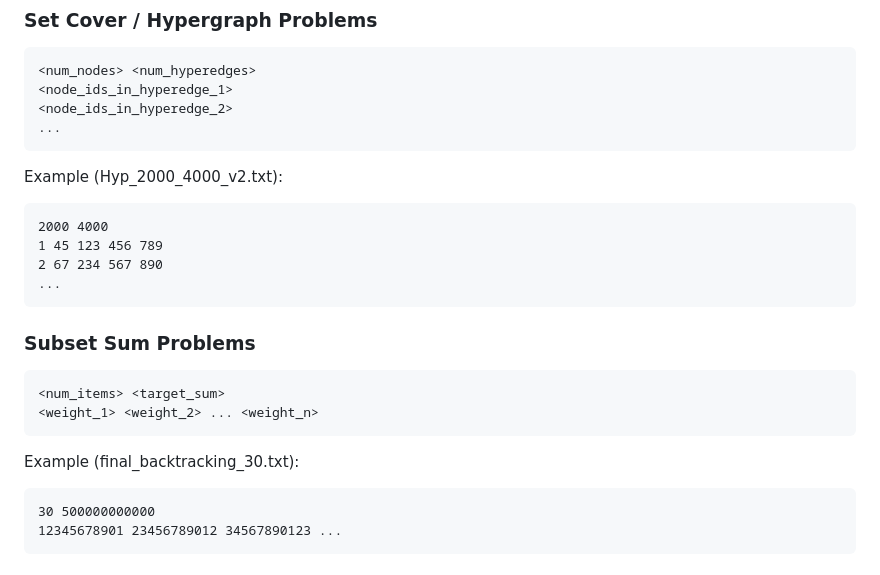
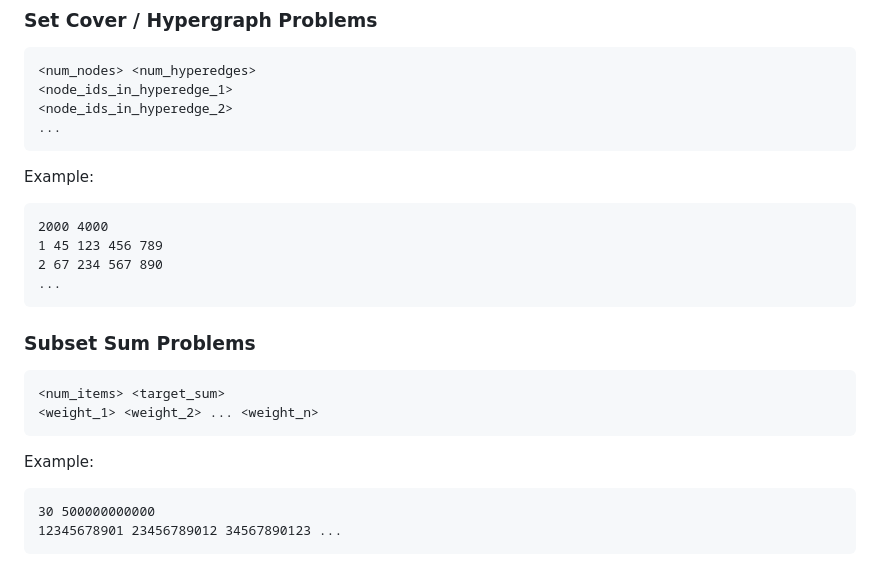
Before and after one commit to parsaabadi/HyperSolver, a Markdown page: TESTING_GUIDE.md, the part around the change printed below. GitHub-like rendering.

````diff
--- a/TESTING_GUIDE.md
+++ b/TESTING_GUIDE.md
@@ -117,7 +109,7 @@ Each run should show:
 ...
 ```
 
-Example (Hyp_2000_4000_v2.txt):
+Example:
 ```
 2000 4000
 1 45 123 456 789
@@ -131,7 +123,7 @@ Example (Hyp_2000_4000_v2.txt):
 <weight_1> <weight_2> ... <weight_n>
 ```
 
-Example (final_backtracking_30.txt):
+Example:
 ```
 30 500000000000
 12345678901 23456789012 34567890123 ...
````
Also changed, not shown: other parts of TESTING_GUIDE.md (+10 -18 lines).
